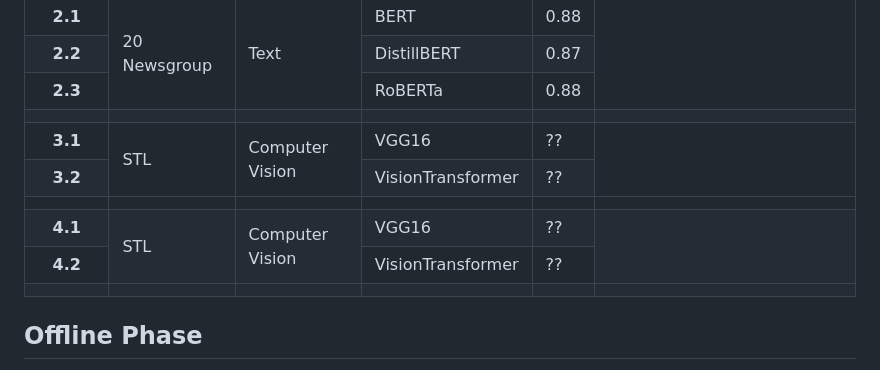
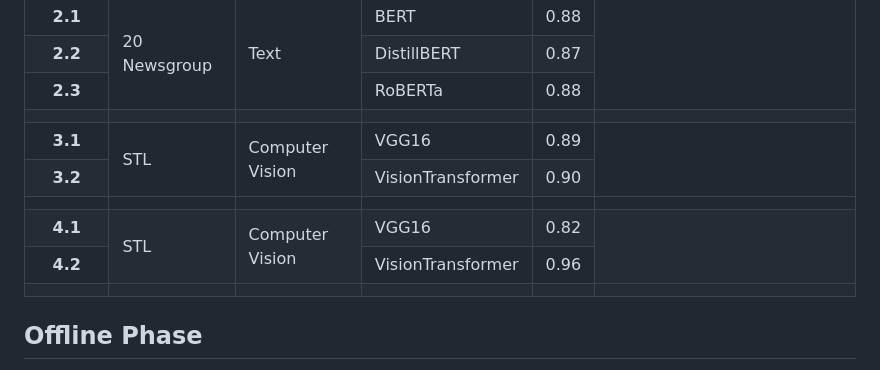
Before and after one commit to grecosalvatore/DriftLensDemo, a Markdown page: README.md, the part around the change. Rendered like a GitHub page.

```diff
--- a/README.md
+++ b/README.md
@@ -95,13 +95,13 @@ Drift: Simulated with one new class label: Science/Tech</td>
       <td rowspan="2">STL</td>
       <td rowspan="2">Computer Vision</td>
       <td>VGG16</td>
-      <td>??</td>
+      <td>0.89</td>
       <td rowspan="2"></td>
     </tr>
     <tr>
       <th>3.2</th>
       <td>VisionTransformer</td>
-      <td>??</td>
+      <td>0.90</td>
     </tr>
     <tr class="separator">
       <td></td>
@@ -116,13 +116,13 @@ Drift: Simulated with one new class label: Science/Tech</td>
       <td rowspan="2">STL</td>
       <td rowspan="2">Computer Vision</td>
       <td>VGG16</td>
-      <td>??</td>
+      <td>0.82</td>
       <td rowspan="2"></td>
     </tr>
     <tr>
       <th>4.2</th>
       <td>VisionTransformer</td>
-      <td>??</td>
+      <td>0.96</td>
     </tr>
     <tr class="separator">
       <td></td>
```
